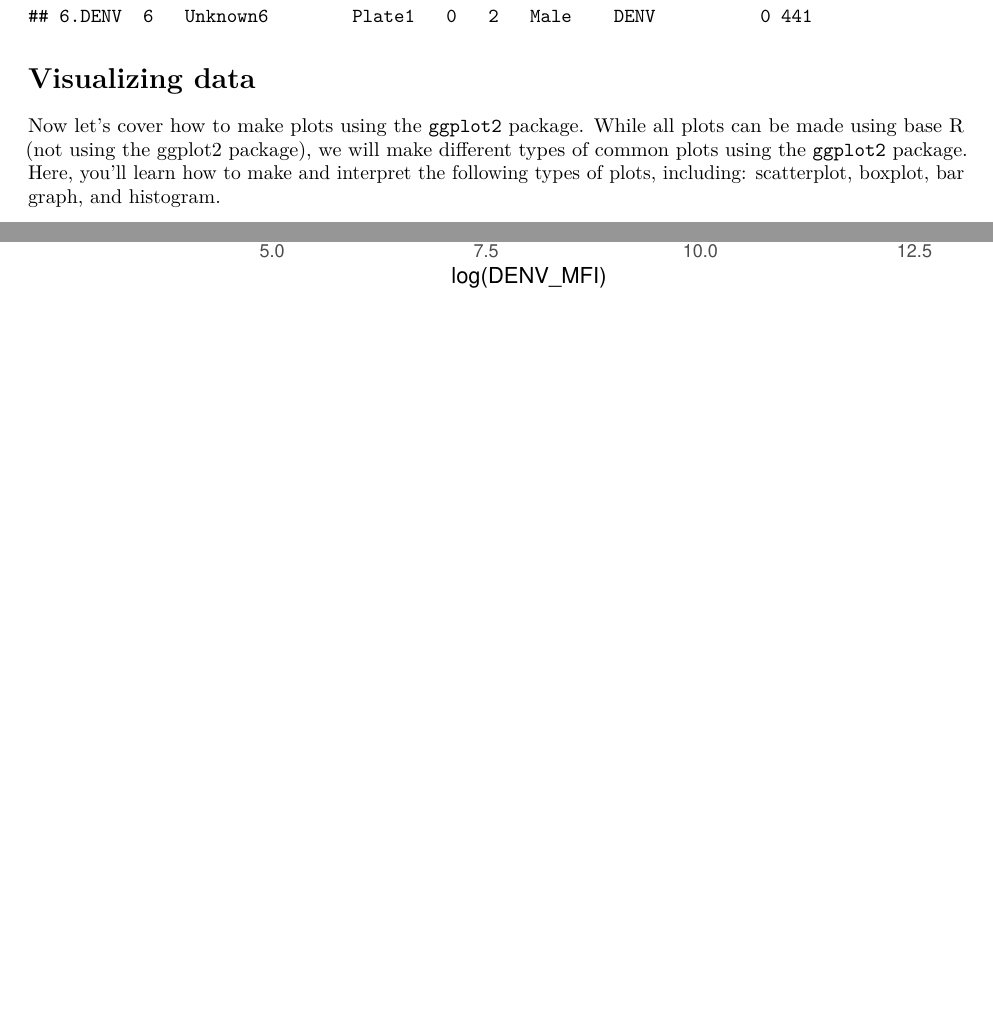
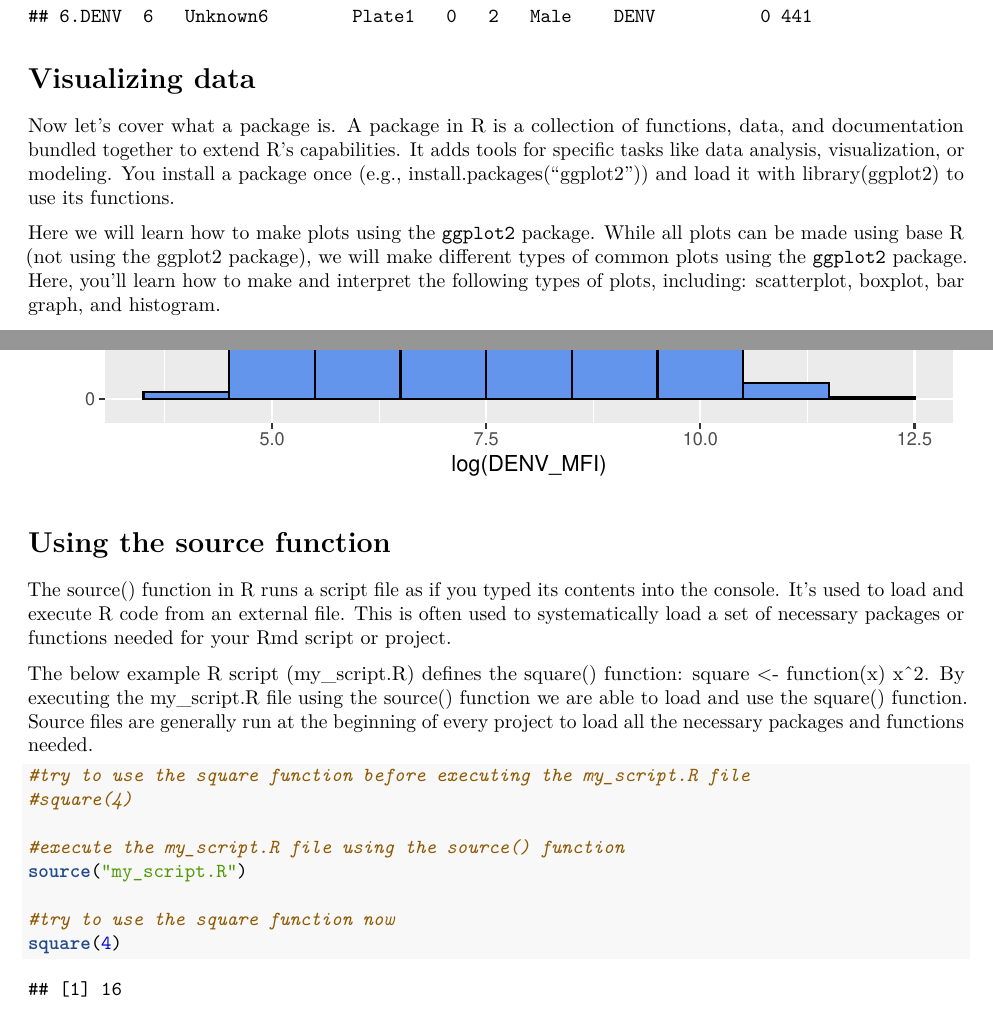
Before and after one commit to HopkinsIDD/seroanalytics_workshop, an R Markdown document (Lecture 1/Intro_to_R.Rmd): two parts of pages 11 and 23 of 23, joined at a grey line, cut so that both start at the same text, the shorter picture padded with empty space. Rendered offline with R 4.5, knitr and Pandoc, then LaTeX, with nearby package versions.

Commit message:
updating lecture 1 materials

````diff
--- a/Lecture 1/Intro_to_R.Rmd
+++ b/Lecture 1/Intro_to_R.Rmd
@@ -458,7 +458,9 @@ head(df_long)
 
 # Visualizing data
 
-Now let's cover how to make plots using the `ggplot2` package. While all plots can be made using base R (not using the ggplot2 package), we will make different types of common plots using the `ggplot2` package. Here, you'll learn how to make and interpret the following types of plots, including: scatterplot, boxplot, bar graph, and histogram.
+Now let's cover what a package is. A package in R is a collection of functions, data, and documentation bundled together to extend R’s capabilities. It adds tools for specific tasks like data analysis, visualization, or modeling. You install a package once (e.g., install.packages("ggplot2")) and load it with library(ggplot2) to use its functions.
+
+Here we will learn how to make plots using the `ggplot2` package. While all plots can be made using base R (not using the ggplot2 package), we will make different types of common plots using the `ggplot2` package. Here, you'll learn how to make and interpret the following types of plots, including: scatterplot, boxplot, bar graph, and histogram.
 
 First, let's load the package 'gglpot2'.
 
@@ -558,3 +560,22 @@ ggplot(merged_data, aes(x=log(DENV_MFI))) +
   ggtitle("Histogram of age (years)")
 
 ```
+
+# Using the source function
+
+The source() function in R runs a script file as if you typed its contents into the console. It’s used to load and execute R code from an external file. This is often used to systematically load a set of necessary packages or functions needed for your Rmd script or project.
+
+The below example R script (my_script.R) defines the square() function: square <- function(x) x^2. By executing the my_script.R file using the source() function we are able to load and use the square() function. Source files are generally run at the beginning of every project to load all the necessary packages and functions needed.
+
+```{r source}
+
+#try to use the square function before executing the my_script.R file
+#square(4)
+
+#execute the my_script.R file using the source() function
+source("my_script.R")
+
+#try to use the square function now
+square(4)
+
+```
--- /dev/null
+++ b/Lecture 1/my_script.R
@@ -0,0 +1,2 @@
+# Contents of my_script.R
+square <- function(x) x^2
````
Also changed, not shown: Lecture 1/Intro_to_R.pdf, Lecture 1/Intro_to_R.Rmd (4 more changed lines), 1 other file.
